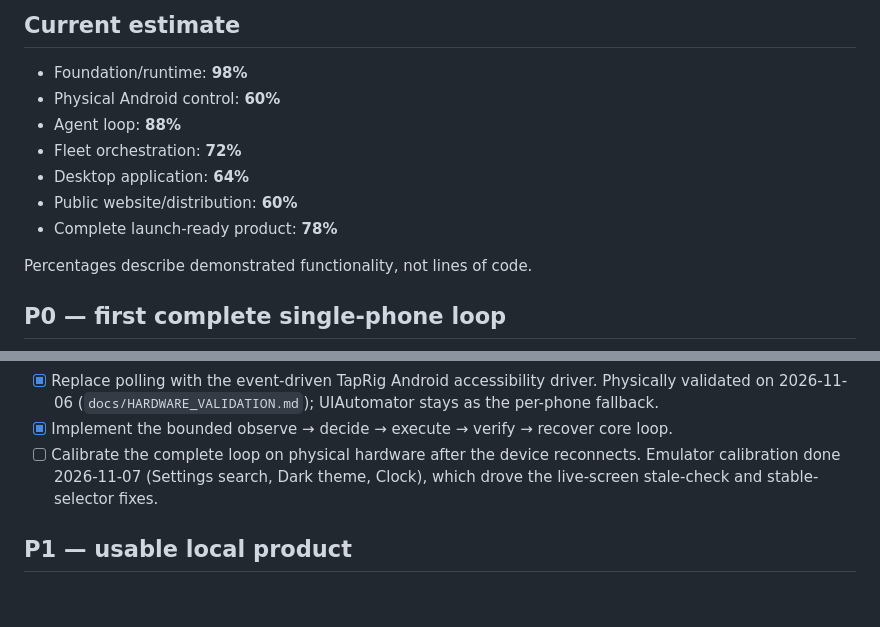
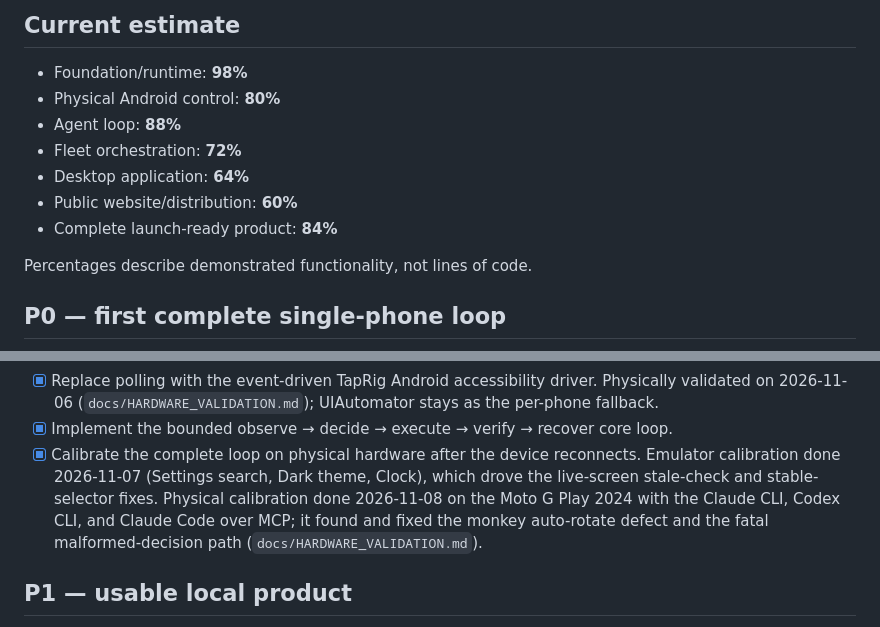
Before and after one commit to joeykokinda/taprig, a Markdown page: docs/TODO.md, 2 parts joined by grey strips. Rendered like a GitHub page; blank space fills up the shorter version.

```diff
--- a/docs/TODO.md
+++ b/docs/TODO.md
@@ -6,12 +6,12 @@ This is the ordered product queue. The canonical architecture remains in
 ## Current estimate
 
 - Foundation/runtime: **98%**
-- Physical Android control: **60%**
+- Physical Android control: **80%**
 - Agent loop: **88%**
 - Fleet orchestration: **72%**
 - Desktop application: **64%**
 - Public website/distribution: **60%**
-- Complete launch-ready product: **78%**
+- Complete launch-ready product: **84%**
 
 Percentages describe demonstrated functionality, not lines of code.
 
@@ -31,9 +31,12 @@ Percentages describe demonstrated functionality, not lines of code.
   Physically validated on 2026-11-06 (`docs/HARDWARE_VALIDATION.md`); UIAutomator
   stays as the per-phone fallback.
 - [x] Implement the bounded observe → decide → execute → verify → recover core loop.
-- [ ] Calibrate the complete loop on physical hardware after the device reconnects.
+- [x] Calibrate the complete loop on physical hardware after the device reconnects.
   Emulator calibration done 2026-11-07 (Settings search, Dark theme, Clock), which
-  drove the live-screen stale-check and stable-selector fixes.
+  drove the live-screen stale-check and stable-selector fixes. Physical calibration
+  done 2026-11-08 on the Moto G Play 2024 with the Claude CLI, Codex CLI, and
+  Claude Code over MCP; it found and fixed the monkey auto-rotate defect and the
+  fatal malformed-decision path (`docs/HARDWARE_VALIDATION.md`).
 
 ## P1 — usable local product
 
```
Also changed, not shown: docs/HARDWARE_VALIDATION.md (+32 -0 lines).
